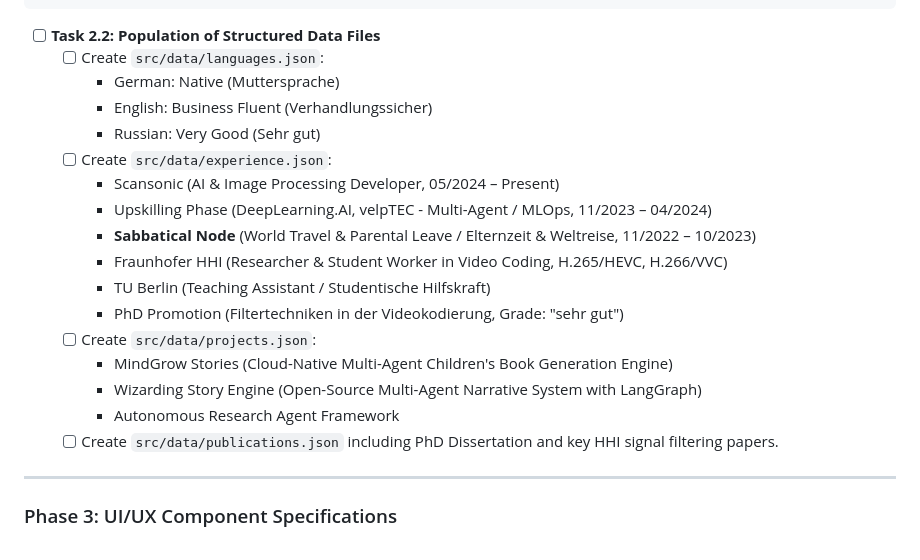
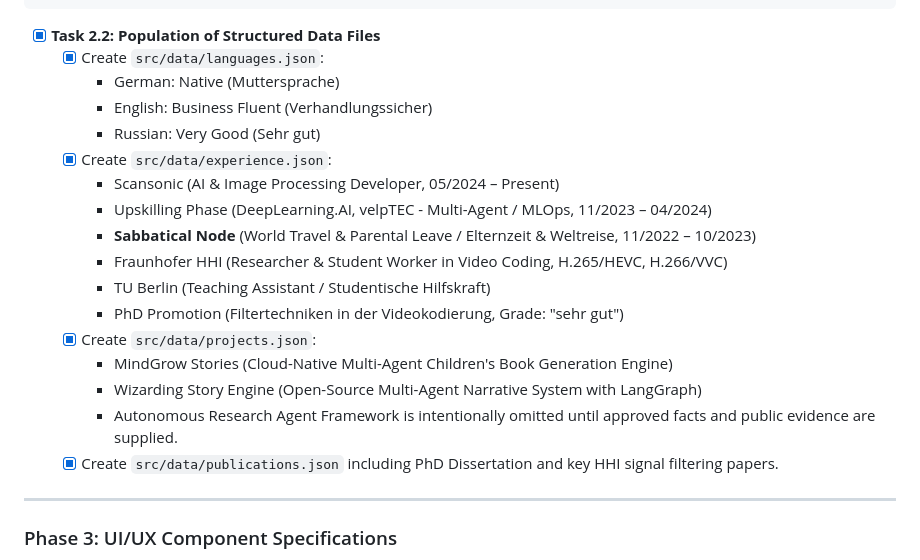
Before and after one commit to JohannesErfurt/JohannesErfurt.github.io, a Markdown page: portfolio_project_plan.md, the part around one of its changes. GitHub-like rendering.

````diff
--- a/portfolio_project_plan.md
+++ b/portfolio_project_plan.md
@@ -167,23 +168,24 @@ export interface PublicationEntry {
 }
 ```
 
-- [ ] **Task 2.2: Population of Structured Data Files**
-  - [ ] Create `src/data/languages.json`:
+- [x] **Task 2.2: Population of Structured Data Files**
+  - [x] Create `src/data/languages.json`:
     - German: Native (Muttersprache)
     - English: Business Fluent (Verhandlungssicher)
     - Russian: Very Good (Sehr gut)
-  - [ ] Create `src/data/experience.json`:
+  - [x] Create `src/data/experience.json`:
     - Scansonic (AI & Image Processing Developer, 05/2024 – Present)
     - Upskilling Phase (DeepLearning.AI, velpTEC - Multi-Agent / MLOps, 11/2023 – 04/2024)
     - **Sabbatical Node** (World Travel & Parental Leave / Elternzeit & Weltreise, 11/2022 – 10/2023)
     - Fraunhofer HHI (Researcher & Student Worker in Video Coding, H.265/HEVC, H.266/VVC)
     - TU Berlin (Teaching Assistant / Studentische Hilfskraft)
     - PhD Promotion (Filtertechniken in der Videokodierung, Grade: "sehr gut")
-  - [ ] Create `src/data/projects.json`:
+  - [x] Create `src/data/projects.json`:
     - MindGrow Stories (Cloud-Native Multi-Agent Children's Book Generation Engine)
     - Wizarding Story Engine (Open-Source Multi-Agent Narrative System with LangGraph)
-    - Autonomous Research Agent Framework
-  - [ ] Create `src/data/publications.json` including PhD Dissertation and key HHI signal filtering papers.
+    - Autonomous Research Agent Framework is intentionally omitted until approved
+      facts and public evidence are supplied.
+  - [x] Create `src/data/publications.json` including PhD Dissertation and key HHI signal filtering papers.
 
 ---
 
````
Also changed, not shown: other parts of portfolio_project_plan.md (+61 -60 lines).
